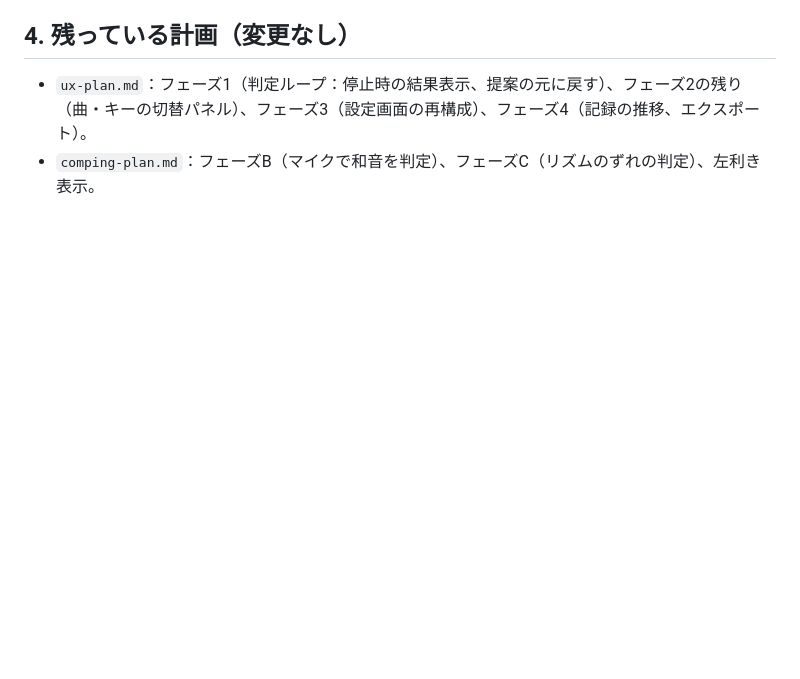
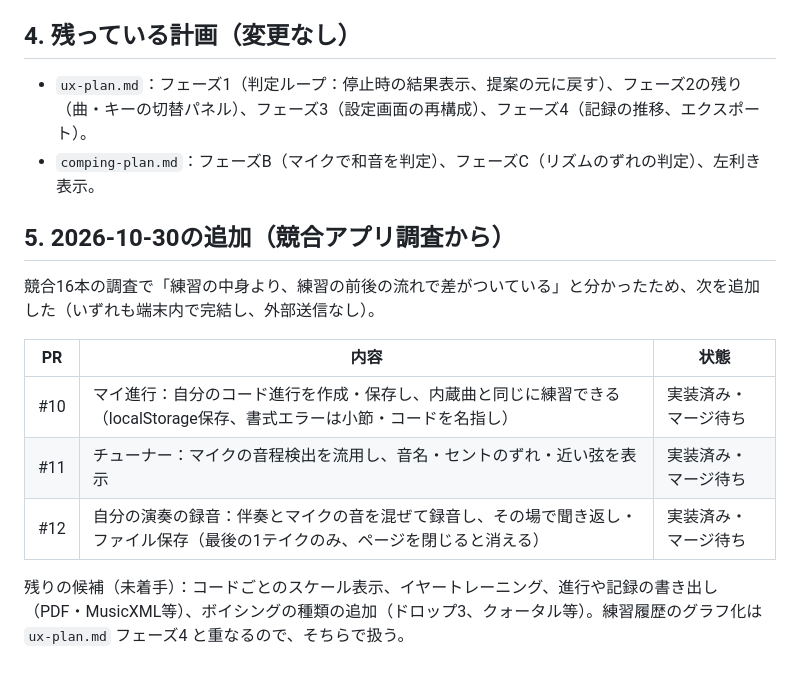
Before and after one commit to yosukeanan/adlib, a Markdown page: docs/roadmap.md, the part around the change. GitHub-like rendering; blank space fills up the shorter version.

Commit message:
Record the 2026-10-30 additions from the competitor survey

```diff
--- a/docs/roadmap.md
+++ b/docs/roadmap.md
@@ -127,3 +127,15 @@
 
 - `ux-plan.md`：フェーズ1（判定ループ：停止時の結果表示、提案の元に戻す）、フェーズ2の残り（曲・キーの切替パネル）、フェーズ3（設定画面の再構成）、フェーズ4（記録の推移、エクスポート）。
 - `comping-plan.md`：フェーズB（マイクで和音を判定）、フェーズC（リズムのずれの判定）、左利き表示。
+
+## 5. 2026-10-30の追加（競合アプリ調査から）
+
+競合16本の調査で「練習の中身より、練習の前後の流れで差がついている」と分かったため、次を追加した（いずれも端末内で完結し、外部送信なし）。
+
+| PR | 内容 | 状態 |
+|---|---|---|
+| #10 | マイ進行：自分のコード進行を作成・保存し、内蔵曲と同じに練習できる（localStorage保存、書式エラーは小節・コードを名指し） | 実装済み・マージ待ち |
+| #11 | チューナー：マイクの音程検出を流用し、音名・セントのずれ・近い弦を表示 | 実装済み・マージ待ち |
+| #12 | 自分の演奏の録音：伴奏とマイクの音を混ぜて録音し、その場で聞き返し・ファイル保存（最後の1テイクのみ、ページを閉じると消える） | 実装済み・マージ待ち |
+
+残りの候補（未着手）：コードごとのスケール表示、イヤートレーニング、進行や記録の書き出し（PDF・MusicXML等）、ボイシングの種類の追加（ドロップ3、クォータル等）。練習履歴のグラフ化は `ux-plan.md` フェーズ4 と重なるので、そちらで扱う。
```
